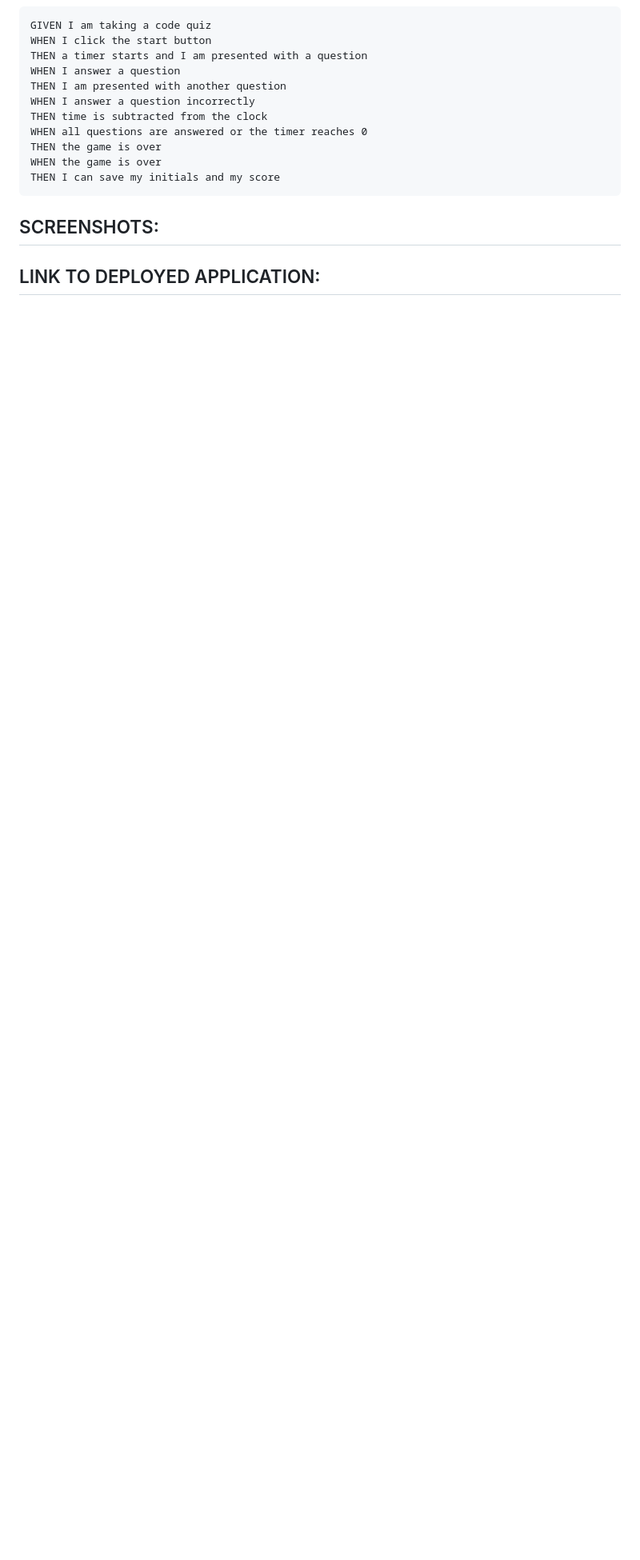
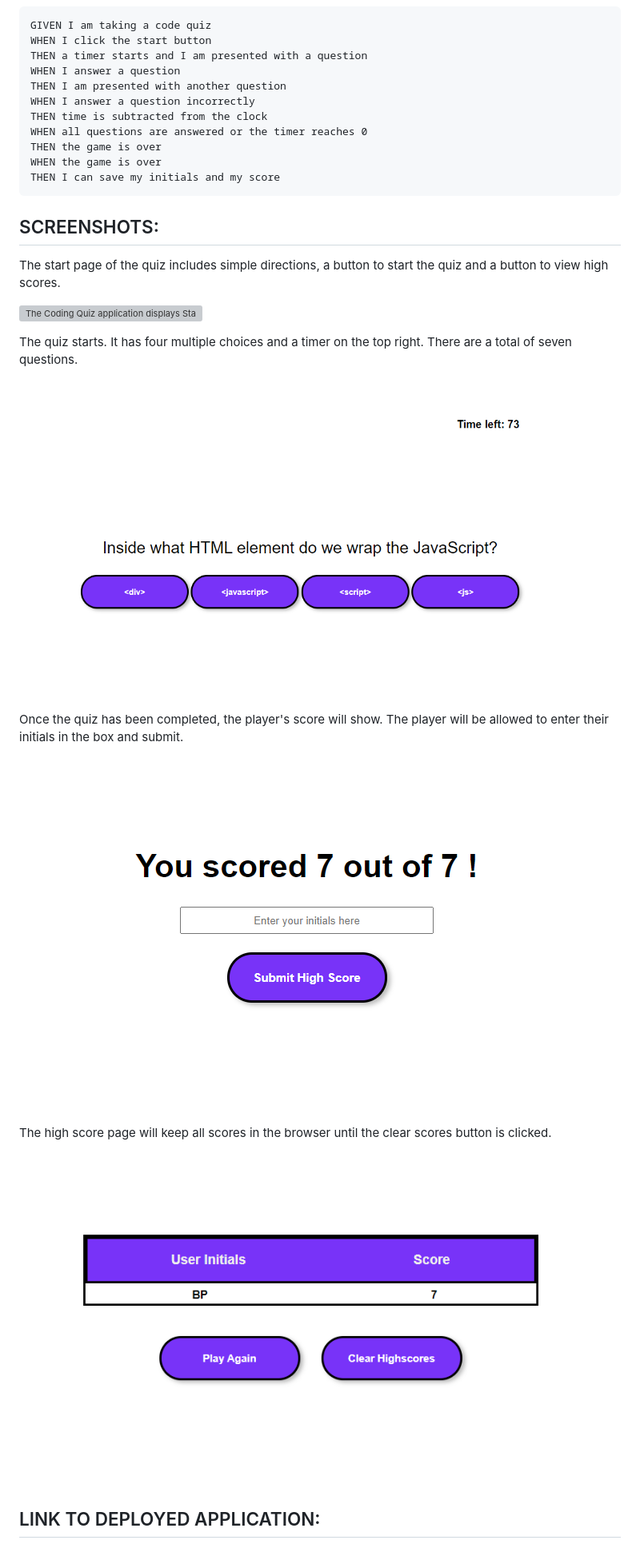
Before and after one commit to bripap/coding-quiz, a Markdown page: README.md, the part around the change. Shown: that part at 80% size. GitHub-like rendering; pictures changed too: assets/images/highscorepage.png (added), assets/images/questions-and-timer.png (added), assets/images/submit-highscore.png (added); blank space fills up the shorter version; grey boxes are pictures that could not be loaded.

Commit message:
added screenshots of the quiz to the images folder and the README.md

```diff
--- a/README.md
+++ b/README.md
@@ -35,5 +35,23 @@ THEN I can save my initials and my score
 
 ## SCREENSHOTS:
 
+The start page of the quiz includes simple directions, a button to start the quiz and a button to view high scores.
+
+![The Coding Quiz application displays Start Quiz and High Score buttons.](.assets/images/start-page.png)
+
+The quiz starts. It has four multiple choices and a timer on the top right. There are a total of seven questions.
+
+![The first question of the quiz.](./assets/images/questions-and-timer.png)
+
+Once the quiz has been completed, the player's score will show. The player will be allowed to enter their initials in the box and submit.
+
+![The score and submit initials for high score.](./assets/images/submit-highscore.png)
+
+The high score page will keep all scores in the browser until the clear scores button is clicked.
+
+![The high score page.](./assets/images/highscorepage.png)
+
+
+
 
 ## LINK TO DEPLOYED APPLICATION:
```
Also changed, not shown: assets/images/start-page.png (added).
